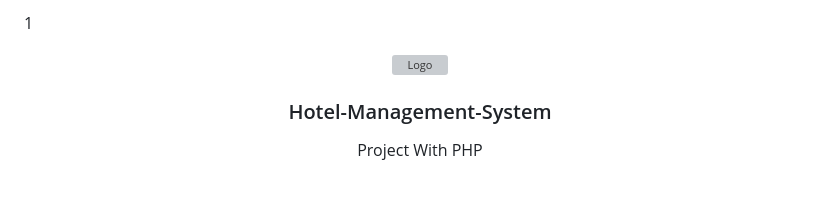
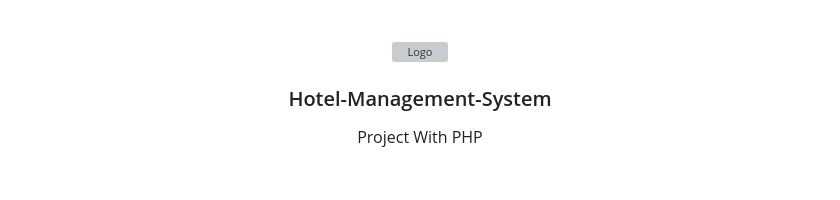
Before and after one commit to ZeadShalaby/Hotel-Management-System, a Markdown page: README.md, the part around the change. GitHub-like rendering; grey boxes are pictures that could not be loaded.

```diff
--- a/README.md
+++ b/README.md
@@ -1,4 +1,4 @@
-1<br/>
+<br/>
 <p align="center">
   <a href="https://github.com/ZeadShalaby/Hotel-Management-System">
     <img src="https://i.imgur.com/ctHdBeA.png" alt="Logo" width="230" height="170">
```
